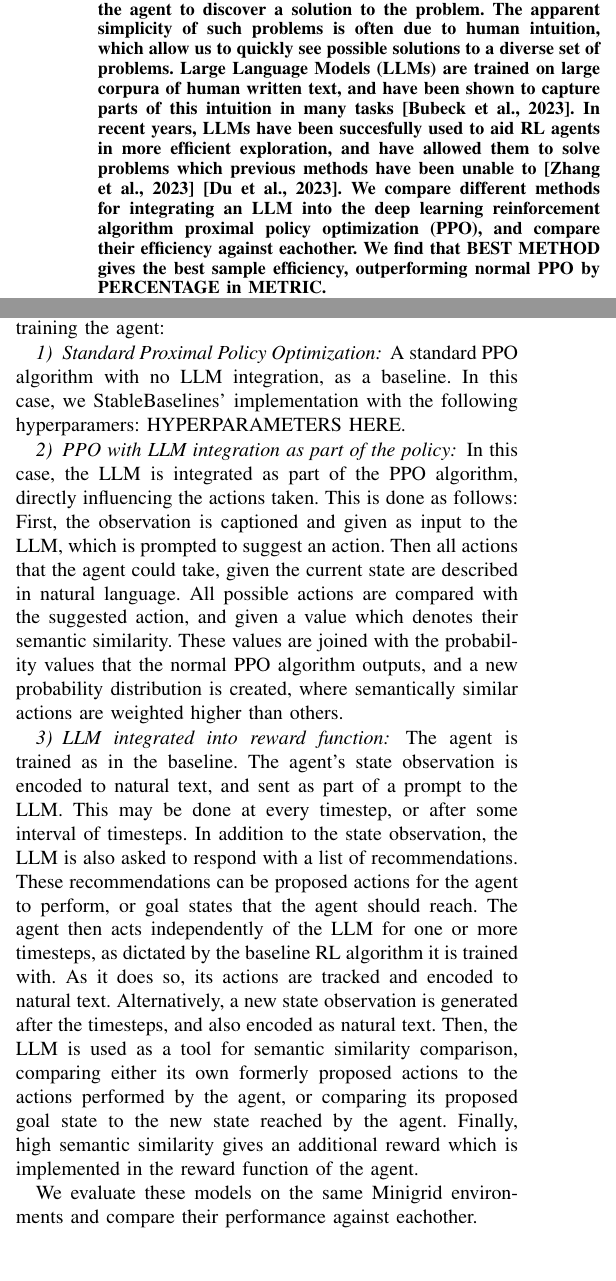
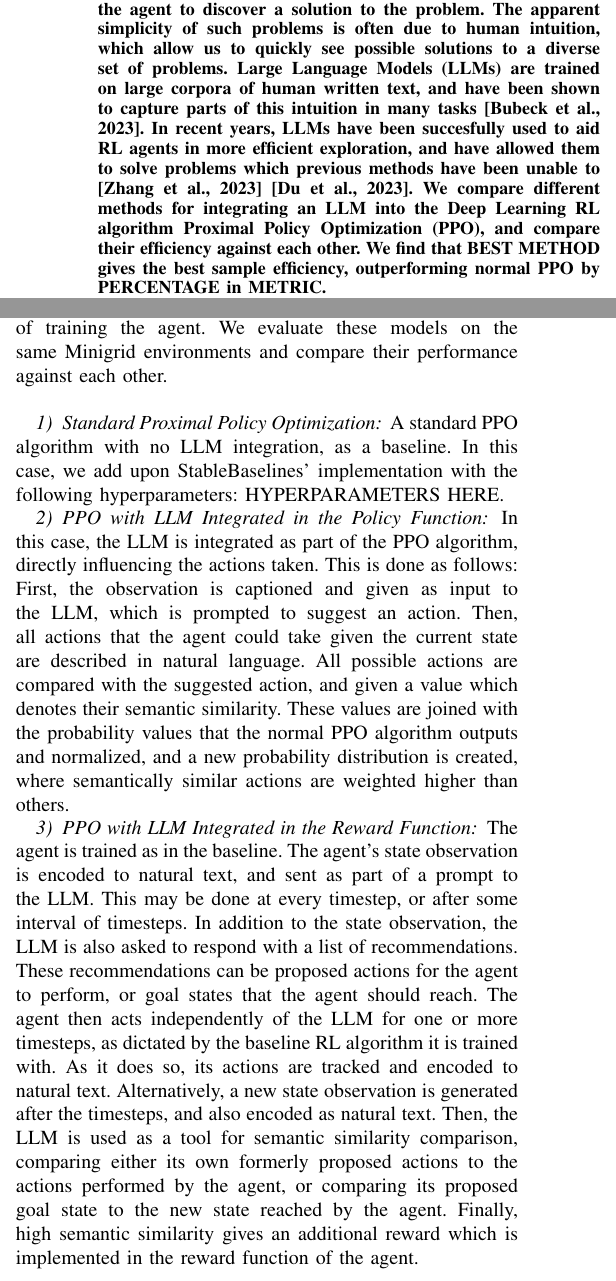
Before and after one commit to jonatan-hanssen/in5490-project, a LaTeX paper (doc/paper.tex): two parts of the columns of pages 1 and 2 of 3, joined at a grey line, cut so that both start at the same text. Compiled offline with pdfLaTeX.

Commit message:
fix typos and minor corrections in paper text

```diff
--- a/doc/paper.tex
+++ b/doc/paper.tex
@@ -39,7 +39,7 @@ jonatahh@ifi.uio.no}
 
 \begin{abstract}
 
-Reinforcement Learning (RL) algorithms suffer when rewards are sparce and the state-action space is large. Even tasks which appear relatively simple can prove intractable if the completion of the task requires subtasks to be completed first, or if the reward only comes when the entire task has been completed. In such cases, random exploration is unlikely to lead the agent to discover a solution to the problem. The apparent simplicity of such problems is often due to human intuition, which allow us to quickly see possible solutions to a diverse set of problems. Large Language Models (LLMs) are trained on large corpura of human written text, and have been shown to capture parts of this intuition in many tasks \cite{sparks}. In recent years, LLMs have been succesfully used to aid RL agents in more efficient exploration, and have allowed them to solve problems which previous methods have been unable to \cite{omni} \cite{ellm}. We compare different methods for integrating an LLM into the deep learning reinforcement algorithm proximal policy optimization (PPO), and compare their efficiency against eachother. We find that BEST METHOD gives the best sample efficiency, outperforming normal PPO by PERCENTAGE in METRIC.
+Reinforcement Learning (RL) algorithms suffer when rewards are sparse and the state-action space is large. Even tasks which seem relatively simple can prove intractable if the completion of the task requires subtasks to be completed first, or if the reward only comes when the entire task has been completed. In such cases, random exploration is unlikely to lead the agent to discover a solution to the problem. The apparent simplicity of such problems is often due to human intuition, which allow us to quickly see possible solutions to a diverse set of problems. Large Language Models (LLMs) are trained on large corpora of human written text, and have been shown to capture parts of this intuition in many tasks \cite{sparks}. In recent years, LLMs have been succesfully used to aid RL agents in more efficient exploration, and have allowed them to solve problems which previous methods have been unable to \cite{omni} \cite{ellm}. We compare different methods for integrating an LLM into the Deep Learning RL algorithm Proximal Policy Optimization (PPO), and compare their efficiency against each other. We find that BEST METHOD gives the best sample efficiency, outperforming normal PPO by PERCENTAGE in METRIC.
 
 \end{abstract}
 
@@ -75,22 +75,19 @@ We train a PPO model in a Partially Observable Markov Decision Process (POMDP).
 
 \subsection{Approach}
 
-Using this environment, we explore three different ways of training the agent:
+Using this environment, we explore three different ways of training the agent. We evaluate these models on the same Minigrid environments and compare their performance against each other.\\
 
 \subsubsection{Standard Proximal Policy Optimization}
 
-A standard PPO algorithm with no LLM integration, as a baseline. In this case, we StableBaselines' implementation with the following hyperparamers: HYPERPARAMETERS HERE.
+A standard PPO algorithm with no LLM integration, as a baseline. In this case, we add upon StableBaselines' implementation with the following hyperparameters: HYPERPARAMETERS HERE.
 
-\subsubsection{PPO with LLM integration as part of the policy}
+\subsubsection{PPO with LLM Integrated in the Policy Function}
 
-In this case, the LLM is integrated as part of the PPO algorithm, directly influencing the actions taken. This is done as follows: First, the observation is captioned and given as input to the LLM, which is prompted to suggest an action. Then all actions that the agent could take, given the current state are described in natural language. All possible actions are compared with the suggested action, and given a value which denotes their semantic similarity. These values are joined with the probability values that the normal PPO algorithm outputs, and a new probability distribution is created, where semantically similar actions are weighted higher than others.
+In this case, the LLM is integrated as part of the PPO algorithm, directly influencing the actions taken. This is done as follows: First, the observation is captioned and given as input to the LLM, which is prompted to suggest an action. Then, all actions that the agent could take given the current state are described in natural language. All possible actions are compared with the suggested action, and given a value which denotes their semantic similarity. These values are joined with the probability values that the normal PPO algorithm outputs and normalized, and a new probability distribution is created, where semantically similar actions are weighted higher than others.
 
-\subsubsection{LLM integrated into reward function}
+\subsubsection{PPO with LLM Integrated in the Reward Function}
 
 The agent is trained as in the baseline. The agent's state observation is encoded to natural text, and sent as part of a prompt to the LLM. This may be done at every timestep, or after some interval of timesteps. In addition to the state observation, the LLM is also asked to respond with a list of recommendations. These recommendations can be proposed actions for the agent to perform, or goal states that the agent should reach. The agent then acts independently of the LLM for one or more timesteps, as dictated by the baseline RL algorithm it is trained with. As it does so, its actions are tracked and encoded to natural text. Alternatively, a new state observation is generated after the timesteps, and also encoded as natural text. Then, the LLM is used as a tool for semantic similarity comparison, comparing either its own formerly proposed actions to the actions performed by the agent, or comparing its proposed goal state to the new state reached by the agent. Finally, high semantic similarity gives an additional reward which is implemented in the reward function of the agent.
-
-
-We evaluate these models on the same Minigrid environments and compare their performance against eachother.
 
 \section{Experiments}
 
```
Also changed, not shown: doc/paper.tex (6 more changed lines).
